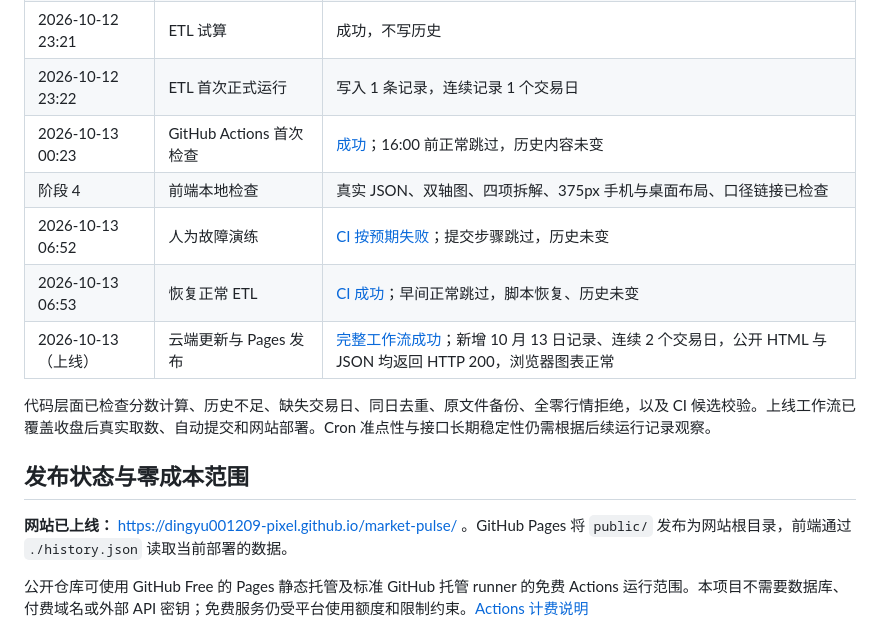
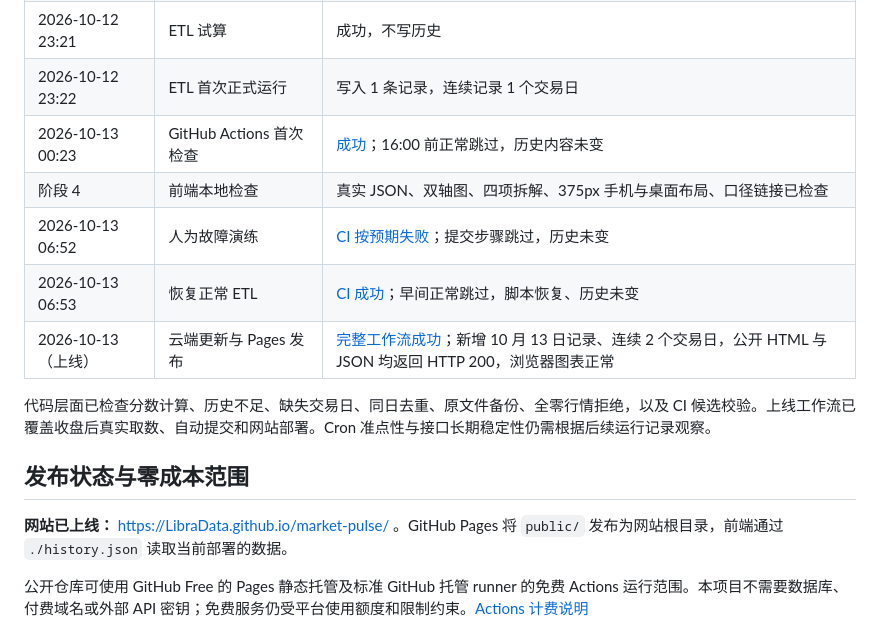
Before and after one commit to LibraData/market-pulse, a Markdown page: README.md, the part around one of its changes. GitHub-like rendering.

Commit message:
Update project links after username change to LibraData

```diff
--- a/README.md
+++ b/README.md
@@ -151,7 +151,7 @@ market-pulse/
 
 ## 发布状态与零成本范围
 
-**网站已上线：** https://dingyu001209-pixel.github.io/market-pulse/ 。GitHub Pages 将 `public/` 发布为网站根目录，前端通过 `./history.json` 读取当前部署的数据。
+**网站已上线：** https://LibraData.github.io/market-pulse/ 。GitHub Pages 将 `public/` 发布为网站根目录，前端通过 `./history.json` 读取当前部署的数据。
 
 公开仓库可使用 GitHub Free 的 Pages 静态托管及标准 GitHub 托管 runner 的免费 Actions 运行范围。本项目不需要数据库、付费域名或外部 API 密钥；免费服务仍受平台使用额度和限制约束。[Actions 计费说明](https://docs.github.com/en/billing/concepts/product-billing/github-actions)
 
```
Also changed, not shown: other parts of README.md (+6 -6 lines).
